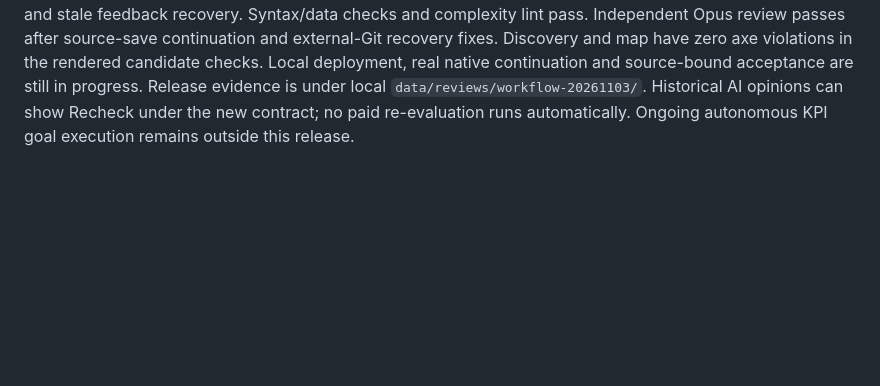
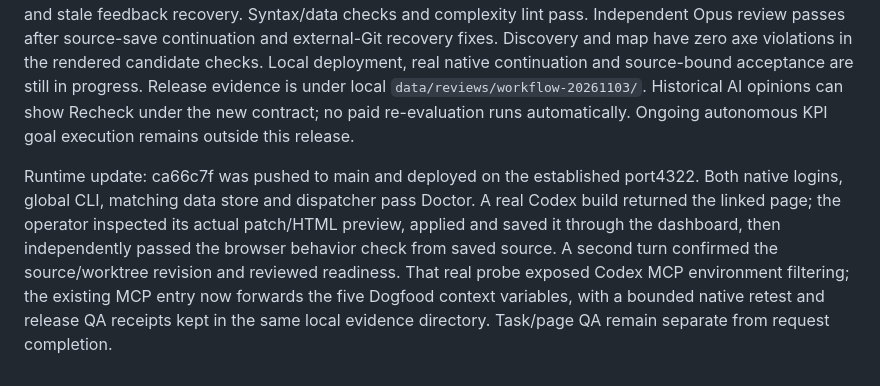
Before and after one commit to ali-abassi/dogfood, a Markdown page: progress.md, the part around the change. Drawn GitHub-style; blank space fills up the shorter version.

Commit message:
Document and verify native MCP context forwarding

```diff
--- a/progress.md
+++ b/progress.md
@@ -72,3 +72,5 @@ Independent Opus review passed after correcting data-store readiness and CLI lif
 Implemented managed new ideas and staged Discovery, reviewed Vision/Plan scope, planned page/feature maps with optional saved Graphify context, screenshot pins linked to findings and requests, unified next actions, and fuller native request context. Review now exposes actual patches, inert HTML previews, explicit apply and an exact local source-save action; the same native conversation can continue afterward. QA requests use the durable native board. Visual AI freshness includes the full judgment contract and device coverage.
 
 Candidate evidence: 228 native tests pass. A real new-project browser journey completed three discovery rounds, created missing documents, reviewed scope and saved its baseline. All existing browser acceptance suites pass, including the 36-check report contract. Eight headed board checks prove two Inspect → preview → Apply → Save turns in one session. Six new workflow checks cover discovery, map, pins, model choice and stale feedback recovery. Syntax/data checks and complexity lint pass. Independent Opus review passes after source-save continuation and external-Git recovery fixes. Discovery and map have zero axe violations in the rendered candidate checks. Local deployment, real native continuation and source-bound acceptance are still in progress. Release evidence is under local `data/reviews/workflow-20261103/`. Historical AI opinions can show Recheck under the new contract; no paid re-evaluation runs automatically. Ongoing autonomous KPI goal execution remains outside this release.
+
+Runtime update: ca66c7f was pushed to main and deployed on the established port4322. Both native logins, global CLI, matching data store and dispatcher pass Doctor. A real Codex build returned the linked page; the operator inspected its actual patch/HTML preview, applied and saved it through the dashboard, then independently passed the browser behavior check from saved source. A second turn confirmed the source/worktree revision and reviewed readiness. That real probe exposed Codex MCP environment filtering; the existing MCP entry now forwards the five Dogfood context variables, with a bounded native retest and release QA receipts kept in the same local evidence directory. Task/page QA remain separate from request completion.
```
Also changed, not shown: decisions.md (+2 -0 lines), docs/cli.md (+12 -0 lines).
